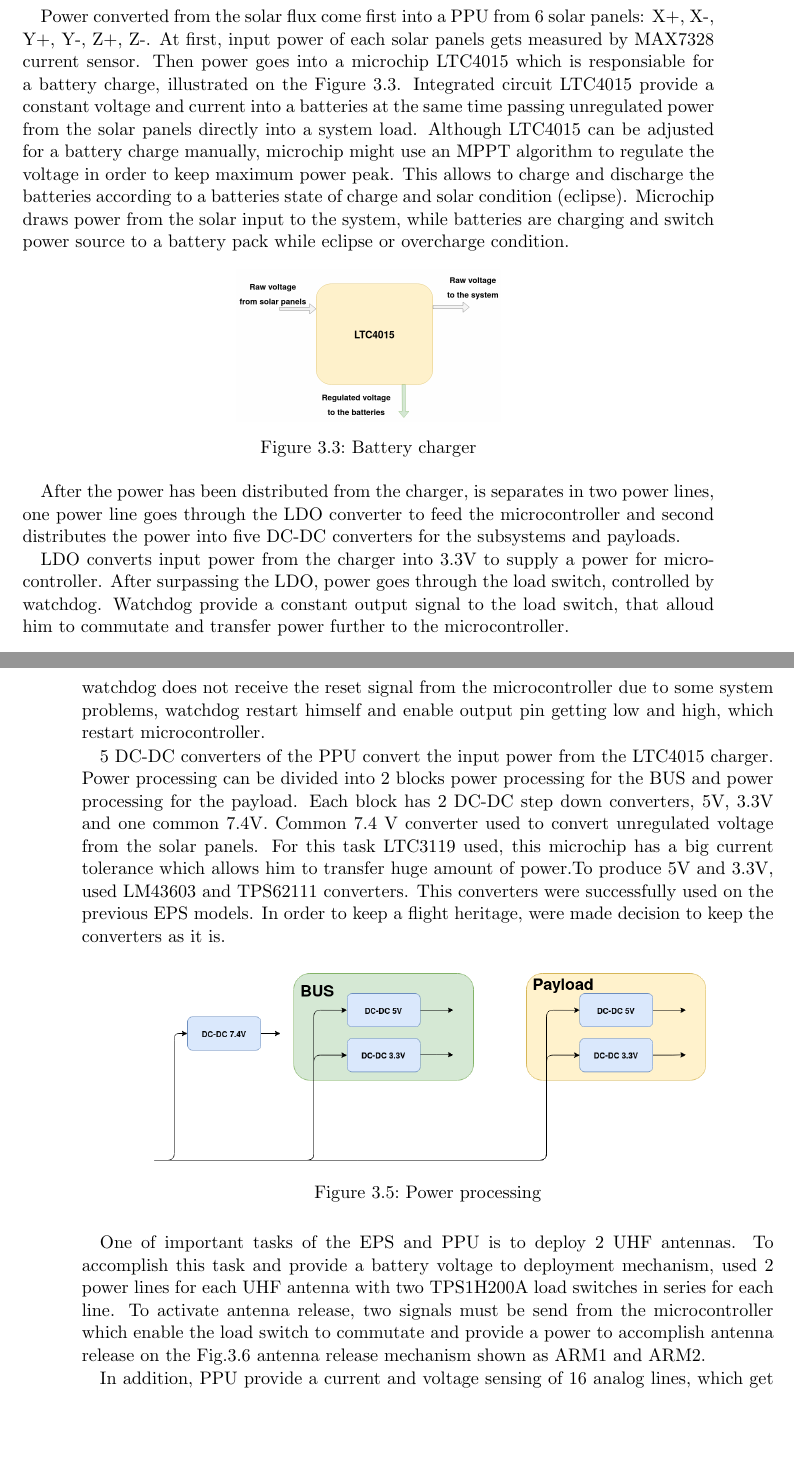
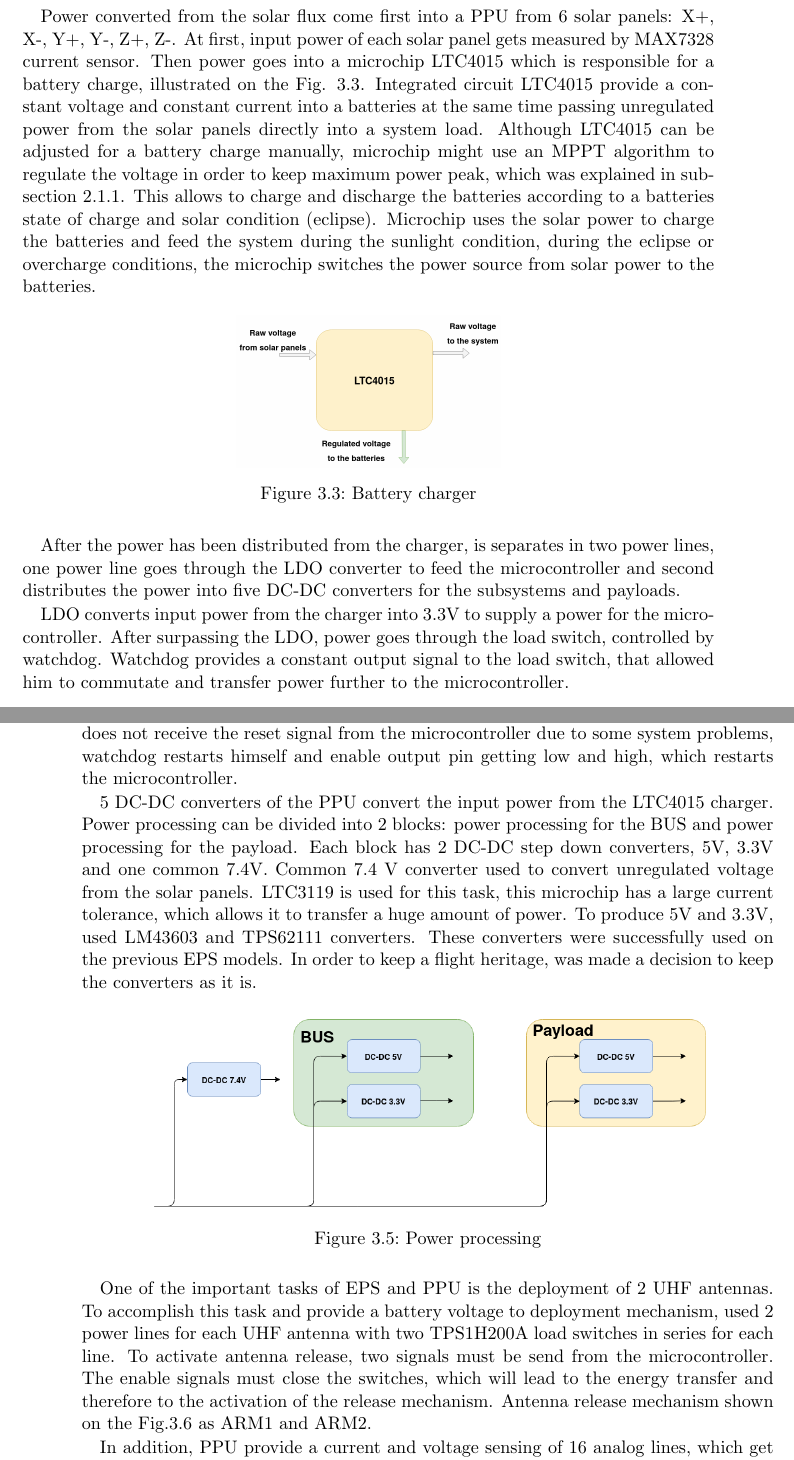
Before and after one commit to Siegmundshof93/MasterArbeit, a LaTeX thesis (Template/DiplomarbeitLaTex.tex, which reads Template/chapters/chapter2.tex): two parts of pages 39 and 40 of 101, joined at a grey line, cut so that both start at the same text, the shorter picture padded with empty space. Compiled offline with pdfLaTeX; a LaTeX package or settings file that is missing is left out; an older LaTeX class or package is replaced by its successor.

Commit message:
ARM1 ARM2 (error?)

```diff
--- a/Template/chapters/chapter2.tex
+++ b/Template/chapters/chapter2.tex
@@ -450,7 +452,7 @@ $\bullet$ Auto Dependent Surveillance Broadcast\\
    	\label{fig: psu122}
    \end{figure}
 
-   Power converted from the solar flux come first into a PPU from 6 solar panels: X+, X-, Y+, Y-, Z+, Z-. At first, input power of each solar panels gets measured by MAX7328 current sensor. Then power goes into a microchip LTC4015 which is responsiable for a battery charge, illustrated on the Figure \ref{fig: ltc40151}. Integrated circuit LTC4015 provide a constant voltage and current into a batteries at the same time passing unregulated power from the solar panels directly into a system load. Although LTC4015 can be adjusted for a battery charge manually, microchip might use an MPPT algorithm to regulate the voltage in order to keep maximum power peak. This allows to charge and discharge the batteries according to a batteries state of charge and solar condition (eclipse). Microchip draws power from the solar input to the system, while batteries are charging and switch power source to a battery pack while eclipse or overcharge condition.
+   Power converted from the solar flux come first into a PPU from 6 solar panels: X+, X-, Y+, Y-, Z+, Z-. At first, input power of each solar panel gets measured by MAX7328 current sensor. Then power goes into a microchip LTC4015 which is responsible for a battery charge, illustrated on the Fig. \ref{fig: ltc40151}. Integrated circuit LTC4015 provide a constant voltage and constant current into a batteries at the same time passing unregulated power from the solar panels directly into a system load. Although LTC4015 can be adjusted for a battery charge manually, microchip might use an MPPT algorithm to regulate the voltage in order to keep maximum power peak, which was explained in subsection \ref{sec:tech00}. This allows to charge and discharge the batteries according to a batteries state of charge and solar condition (eclipse). Microchip uses the solar power to charge the batteries and feed the system  during the sunlight condition, during the eclipse or overcharge conditions, the microchip switches the power source from solar power to the batteries.
 
   \begin{figure}[h]
   	\centering
@@ -461,7 +463,7 @@ $\bullet$ Auto Dependent Surveillance Broadcast\\
 
  After the power has been distributed from the charger, is separates in two power lines, one power line goes through the LDO converter to feed the microcontroller and second distributes the power into five DC-DC converters for the subsystems and payloads.
 
- LDO converts input power from the charger into 3.3V to supply a power for microcontroller. After surpassing the LDO, power goes through the load switch, controlled by watchdog. Watchdog provide a constant output signal to the load switch, that alloud him to commutate and transfer power further to the microcontroller.
+ LDO converts input power from the charger into 3.3V to supply a power for the microcontroller. After surpassing the LDO, power goes through the load switch, controlled by watchdog. Watchdog provides a constant output signal to the load switch, that allowed him to commutate and transfer power further to the microcontroller.
 
     \begin{figure}[h]
     	\centering
@@ -469,9 +471,9 @@ $\bullet$ Auto Dependent Surveillance Broadcast\\
     	\caption{microcontroler power supply}
     	\label{fig: ltc4015}
     \end{figure}
-  Microcontroller sends a reset signal to the watchdog, to to reset the counter. As long as counter reset, watchdog keep the enable output pin "HIGH". However, when watchdog does not receive the reset signal from the microcontroller due to some system problems, watchdog restart himself and enable output pin getting low and high, which restart microcontroller.
+  Microcontroller sends a reset signal to the watchdog to reset the counter. As long as counter reset, watchdog keeps the enable output pin "HIGH". However, when watchdog does not receive the reset signal from the microcontroller due to some system problems, watchdog restarts himself and enable output pin getting low and high, which restarts the microcontroller.
 
-  5 DC-DC converters of the PPU convert the input power from the LTC4015 charger. Power processing can be divided into 2 blocks power processing for the BUS and power processing for the payload. Each block has 2 DC-DC step down converters, 5V, 3.3V and one common 7.4V. Common 7.4 V converter used to convert unregulated voltage from the solar panels. For this task LTC3119 used, this microchip has a big current tolerance which allows him to transfer huge amount of power.To produce 5V and 3.3V, used LM43603 and TPS62111 converters. This converters were successfully used on the previous EPS models. In order to keep a flight heritage, were made decision to keep the converters as it is.
+  5 DC-DC converters of the PPU convert the input power from the LTC4015 charger. Power processing can be divided into 2 blocks: power processing for the BUS and power processing for the payload. Each block has 2 DC-DC step down converters, 5V, 3.3V and one common 7.4V. Common 7.4 V converter used to convert unregulated voltage from the solar panels. LTC3119 is used for this task, this microchip has a large current tolerance, which allows it to transfer a huge amount of power. To produce 5V and 3.3V, used LM43603 and TPS62111 converters. These converters were successfully used on the previous EPS models. In order to keep a flight heritage, was made a decision to keep the converters as it is.
 
    \begin{figure}[h]
    	\centering
@@ -480,7 +482,7 @@ $\bullet$ Auto Dependent Surveillance Broadcast\\
    	\label{fig: ltc4015}
    \end{figure}
 
-  One of important tasks of the EPS and PPU is to deploy 2 UHF antennas. To accomplish this task and provide a battery voltage to deployment mechanism, used 2 power lines for each UHF antenna with two TPS1H200A load switches in series for each line. To activate antenna release, two signals must be send from the microcontroller which enable the load switch to commutate and provide a power to accomplish antenna release on the Fig.\ref{fig: PPU} antenna release mechanism shown as ARM1 and ARM2.
+  One of the important tasks of EPS and PPU is the deployment of 2 UHF antennas. To accomplish this task and provide a battery voltage to deployment mechanism, used 2 power lines for each UHF antenna with two TPS1H200A load switches in series for each line. To activate antenna release, two signals must be send from the microcontroller. The enable signals must close the switches, which will lead to the energy transfer and therefore to the activation of the release mechanism. Antenna release mechanism shown on the Fig.\ref{fig: PPU} as ARM1 and ARM2.
 
   In addition, PPU provide a current and voltage sensing of 16 analog lines,  which get converted via ADC MAX1231 that provide an SPI signal.
 
```
Also changed, not shown: Template/chapters/chapter2.tex (16 more changed lines), 4 other files.
